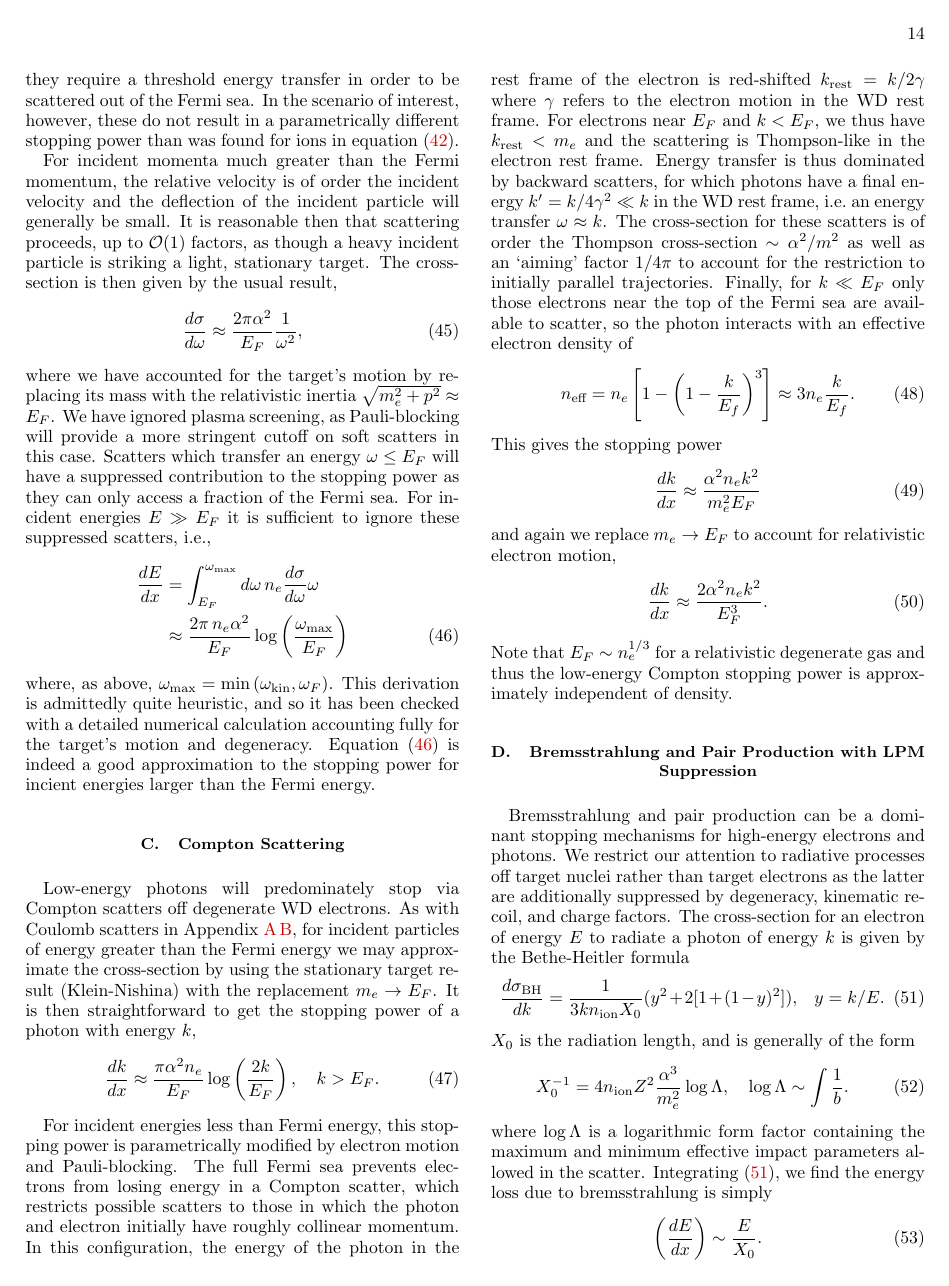
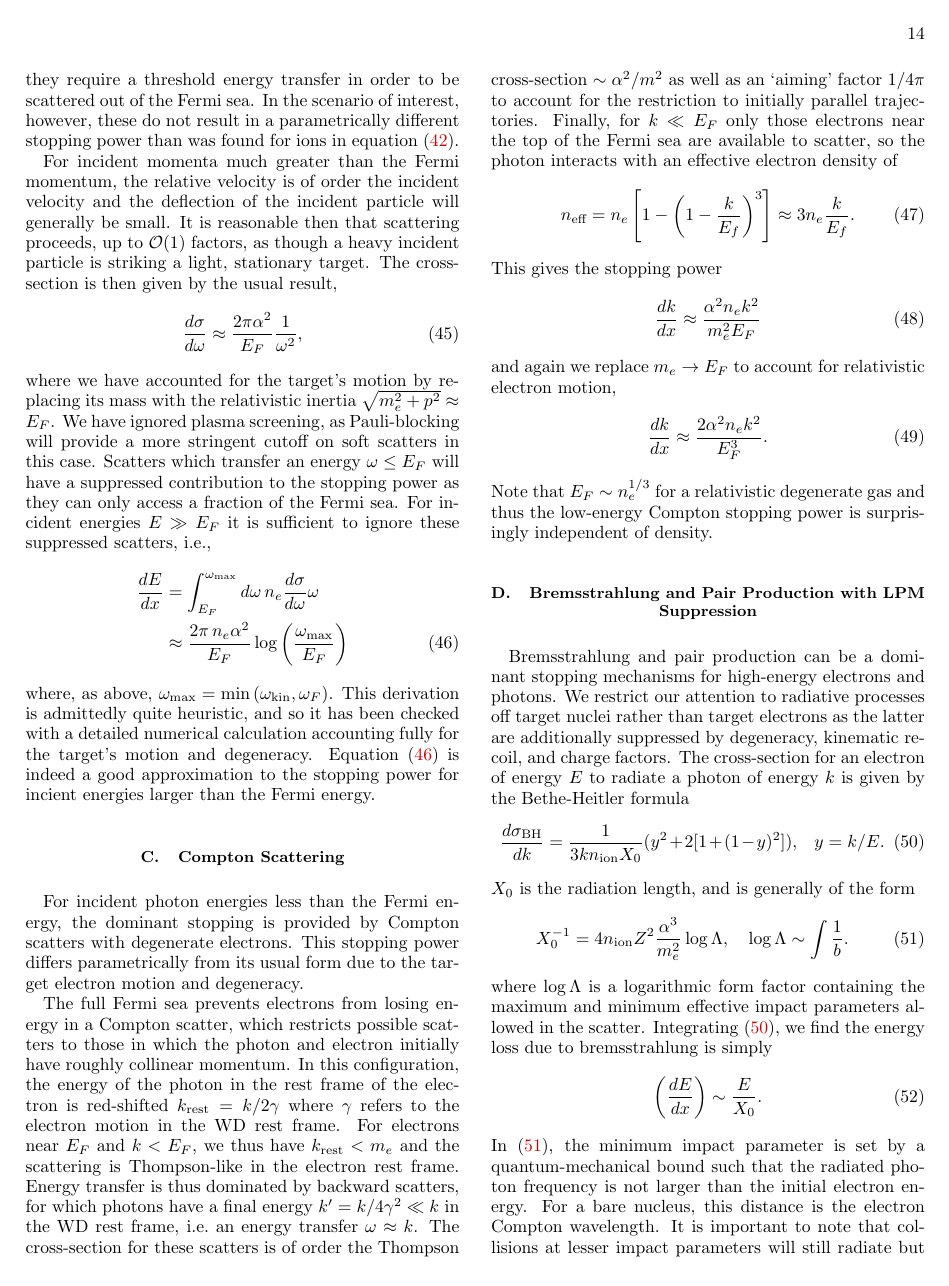
Before and after one commit to vijayoct27/Qballs, a LaTeX paper (White Dwarf Particle Detector.tex, which reads wd-wdpdg.tex): page 14 of 17. Compiled offline with pdfLaTeX; a LaTeX package or settings file that is missing is left out.

Commit message:
minor compton

```diff
--- a/wd-wdpdg.tex
+++ b/wd-wdpdg.tex
@@ -107,16 +107,9 @@ Equation~\eqref{eq:StoppingPowerOffElectrons} is indeed a good approximation to
 
 \subsection{Compton Scattering}
 \label{sec:compton}
-Low-energy photons will predominately stop via Compton scatters off degenerate WD electrons.
-As with Coulomb scatters in Appendix~\ref{sec:coulomb}, for incident particles of energy greater than the Fermi energy we may approximate the cross-section by using the stationary target result (Klein-Nishina) with the replacement $m_e \rightarrow E_F$.
-It is then straightforward to get the stopping power of a photon with energy $k$,
-\begin{equation}
-\label{eq:approx-comptonSP}
-  \frac{dk}{dx} \approx \frac{\pi \alpha^2 n_e}{E_F} \log\l\frac{2k}{E_F}\r,
-  \quad k > E_F.
-\end{equation}
+For incident photon energies less than the Fermi energy, the dominant stopping is provided by Compton scatters with degenerate electrons.
+This stopping power differs parametrically from its usual form due to the target electron motion and degeneracy.
 
-For incident energies less than Fermi energy, this stopping power is parametrically modified by electron motion and Pauli-blocking.
 The full Fermi sea prevents electrons from losing energy in a Compton scatter, which restricts possible scatters to those in which the photon and electron initially have roughly collinear momentum.
 In this configuration, the energy of the photon in the rest frame of the electron is red-shifted $k_\x{rest} = k/2\gamma$ where $\gamma$ refers to the electron motion in the WD rest frame.
 For electrons near $E_F$ and $k < E_F$, we thus have $k_\x{rest} < m_e$ and the scattering is Thompson-like in the electron rest frame.
@@ -135,7 +128,7 @@ and again we replace $m_e \rightarrow E_F$ to account for relativistic electron
 \begin{align}
   \frac{dk}{dx} \approx \frac{2 \alpha^2 n_e k^2}{E_F^3}.
 \end{align}
-Note that $E_F \sim n_e^{1/3}$ for a relativistic degenerate gas and thus the low-energy Compton stopping power is approximately independent of density.
+Note that $E_F \sim n_e^{1/3}$ for a relativistic degenerate gas and thus the low-energy Compton stopping power is surprisingly independent of density.
 
 \subsection{Bremsstrahlung and Pair Production with LPM Suppression}
 \label{sec:emshowers}
```
Also changed, not shown: White Dwarf Particle Detector.pdf.
